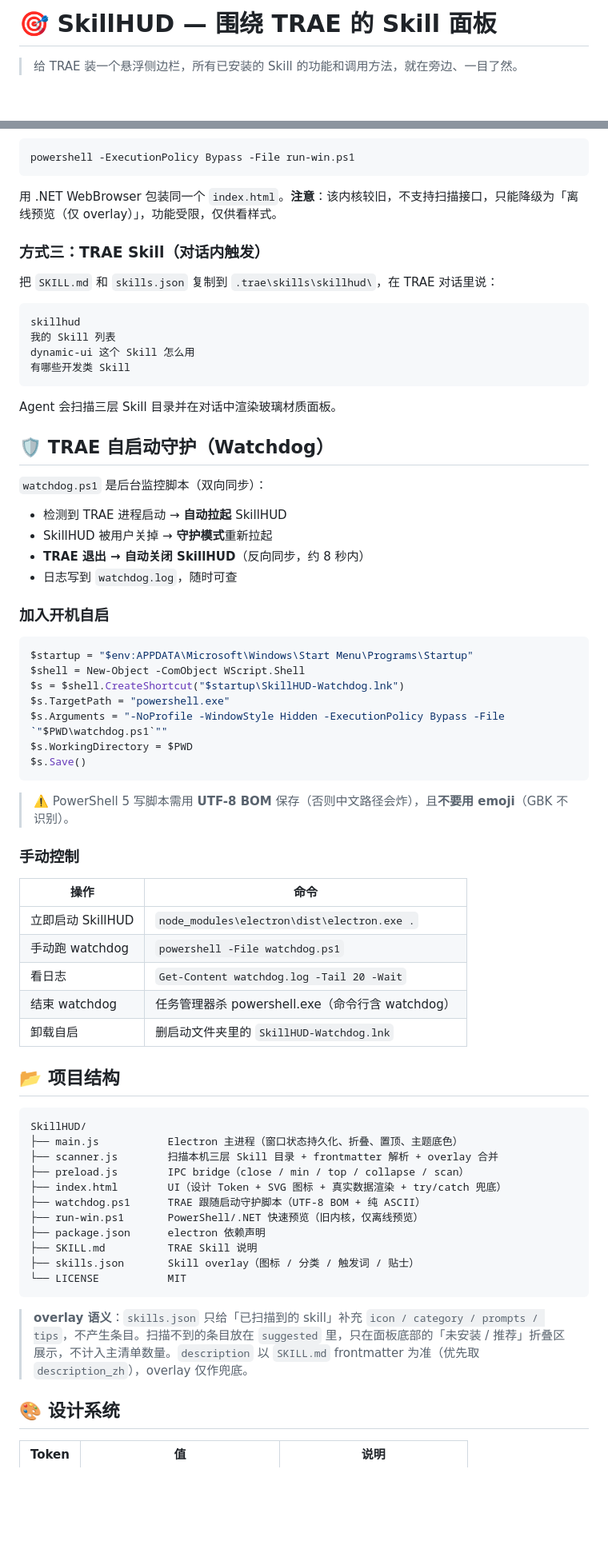
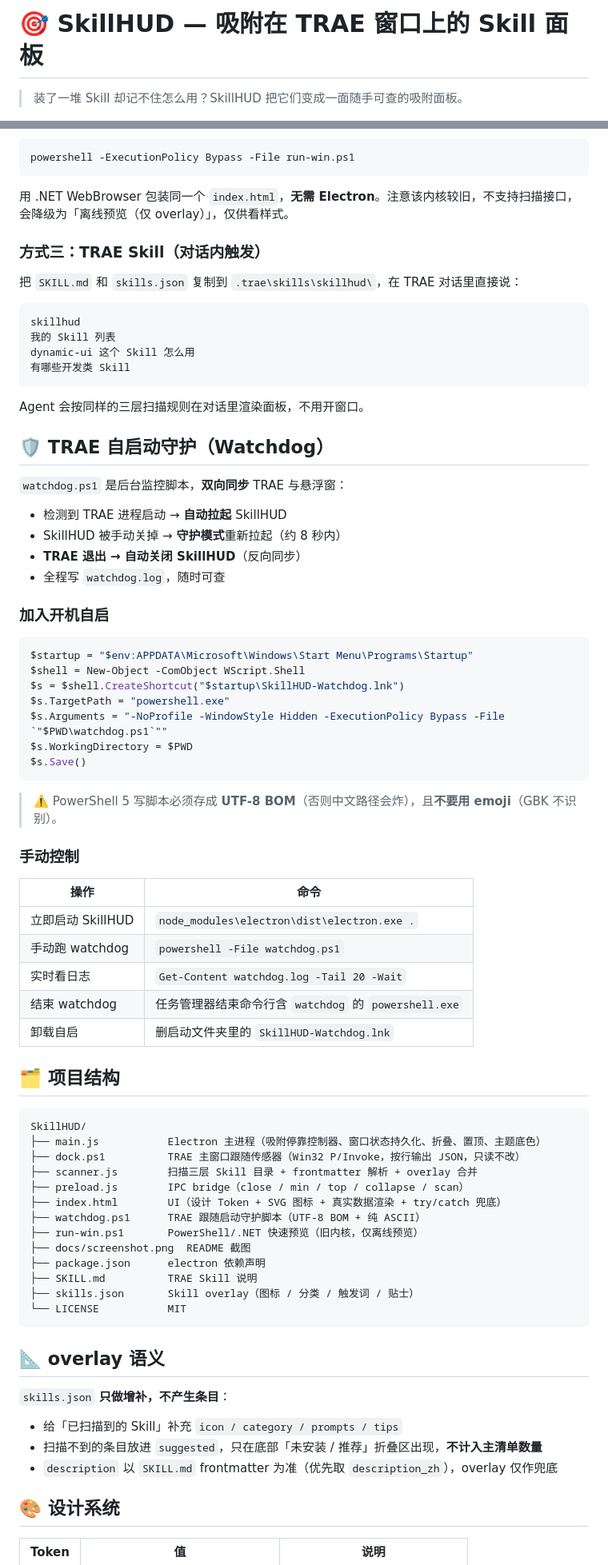
Before and after one commit to jiang-lin17/SkillHUD, a Markdown page: README.md, 2 parts joined by grey strips. Shown at 80% size. GitHub-like rendering; blank space fills up the shorter version.

````diff
--- a/README.md
+++ b/README.md
@@ -1,4 +1,4 @@
-# 🎯 SkillHUD — 围绕 TRAE 的 Skill 面板
+# 🎯 SkillHUD — 吸附在 TRAE 窗口上的 Skill 面板
 
-> 给 TRAE 装一个悬浮侧边栏，所有已安装的 Skill 的功能和调用方法，就在旁边、一目了然。
+> 装了一堆 Skill 却记不住怎么用？SkillHUD 把它们变成一面随手可查的吸附面板。
 
@@ -63,11 +57,11 @@ npm start
 powershell -ExecutionPolicy Bypass -File run-win.ps1
 ```
 
-用 .NET WebBrowser 包装同一个 `index.html`。**注意**：该内核较旧，不支持扫描接口，只能降级为「离线预览（仅 overlay）」，功能受限，仅供看样式。
+用 .NET WebBrowser 包装同一个 `index.html`，**无需 Electron**。注意该内核较旧，不支持扫描接口，会降级为「离线预览（仅 overlay）」，仅供看样式。
 
 ### 方式三：TRAE Skill（对话内触发）
 
-把 `SKILL.md` 和 `skills.json` 复制到 `.trae\skills\skillhud\`，在 TRAE 对话里说：
+把 `SKILL.md` 和 `skills.json` 复制到 `.trae\skills\skillhud\`，在 TRAE 对话里直接说：
 
 ```
 skillhud
@@ -76,16 +70,16 @@ dynamic-ui 这个 Skill 怎么用
 有哪些开发类 Skill
 ```
 
-Agent 会扫描三层 Skill 目录并在对话中渲染玻璃材质面板。
+Agent 会按同样的三层扫描规则在对话里渲染面板，不用开窗口。
 
 ## 🛡️ TRAE 自启动守护（Watchdog）
 
-`watchdog.ps1` 是后台监控脚本（双向同步）：
+`watchdog.ps1` 是后台监控脚本，**双向同步** TRAE 与悬浮窗：
 
 - 检测到 TRAE 进程启动 → **自动拉起** SkillHUD
-- SkillHUD 被用户关掉 → **守护模式**重新拉起
-- **TRAE 退出 → 自动关闭 SkillHUD**（反向同步，约 8 秒内）
-- 日志写到 `watchdog.log`，随时可查
+- SkillHUD 被手动关掉 → **守护模式**重新拉起（约 8 秒内）
+- **TRAE 退出 → 自动关闭 SkillHUD**（反向同步）
+- 全程写 `watchdog.log`，随时可查
 
 ### 加入开机自启
 
@@ -99,7 +93,7 @@ $s.WorkingDirectory = $PWD
 $s.Save()
 ```
 
-> ⚠️ PowerShell 5 写脚本需用 **UTF-8 BOM** 保存（否则中文路径会炸），且**不要用 emoji**（GBK 不识别）。
+> ⚠️ PowerShell 5 写脚本必须存成 **UTF-8 BOM**（否则中文路径会炸），且**不要用 emoji**（GBK 不识别）。
 
 ### 手动控制
 
@@ -107,27 +101,35 @@ $s.Save()
 |------|------|
 | 立即启动 SkillHUD | `node_modules\electron\dist\electron.exe .` |
 | 手动跑 watchdog | `powershell -File watchdog.ps1` |
-| 看日志 | `Get-Content watchdog.log -Tail 20 -Wait` |
-| 结束 watchdog | 任务管理器杀 powershell.exe（命令行含 watchdog） |
+| 实时看日志 | `Get-Content watchdog.log -Tail 20 -Wait` |
+| 结束 watchdog | 任务管理器结束命令行含 `watchdog` 的 `powershell.exe` |
 | 卸载自启 | 删启动文件夹里的 `SkillHUD-Watchdog.lnk` |
 
-## 📂 项目结构
+## 🗂️ 项目结构
 
 ```
 SkillHUD/
-├── main.js           Electron 主进程（窗口状态持久化、折叠、置顶、主题底色）
-├── scanner.js        扫描本机三层 Skill 目录 + frontmatter 解析 + overlay 合并
+├── main.js           Electron 主进程（吸附停靠控制器、窗口状态持久化、折叠、置顶、主题底色）
+├── dock.ps1          TRAE 主窗口跟随传感器（Win32 P/Invoke，按行输出 JSON，只读不改）
+├── scanner.js        扫描三层 Skill 目录 + frontmatter 解析 + overlay 合并
 ├── preload.js        IPC bridge（close / min / top / collapse / scan）
 ├── index.html        UI（设计 Token + SVG 图标 + 真实数据渲染 + try/catch 兜底）
 ├── watchdog.ps1      TRAE 跟随启动守护脚本（UTF-8 BOM + 纯 ASCII）
 ├── run-win.ps1       PowerShell/.NET 快速预览（旧内核，仅离线预览）
+├── docs/screenshot.png  README 截图
 ├── package.json      electron 依赖声明
 ├── SKILL.md          TRAE Skill 说明
 ├── skills.json       Skill overlay（图标 / 分类 / 触发词 / 贴士）
 └── LICENSE           MIT
 ```
 
-> **overlay 语义**：`skills.json` 只给「已扫描到的 skill」补充 `icon / category / prompts / tips`，不产生条目。扫描不到的条目放在 `suggested` 里，只在面板底部的「未安装 / 推荐」折叠区展示，不计入主清单数量。`description` 以 `SKILL.md` frontmatter 为准（优先取 `description_zh`），overlay 仅作兜底。
+## 📐 overlay 语义
+
+`skills.json` **只做增补，不产生条目**：
+
+- 给「已扫描到的 Skill」补充 `icon / category / prompts / tips`
+- 扫描不到的条目放进 `suggested`，只在底部「未安装 / 推荐」折叠区出现，**不计入主清单数量**
+- `description` 以 `SKILL.md` frontmatter 为准（优先取 `description_zh`），overlay 仅作兜底
 
 ## 🎨 设计系统
 
````
Also changed, not shown: other parts of README.md (+54 -37 lines), docs/screenshot.png (added), 2 other files.
